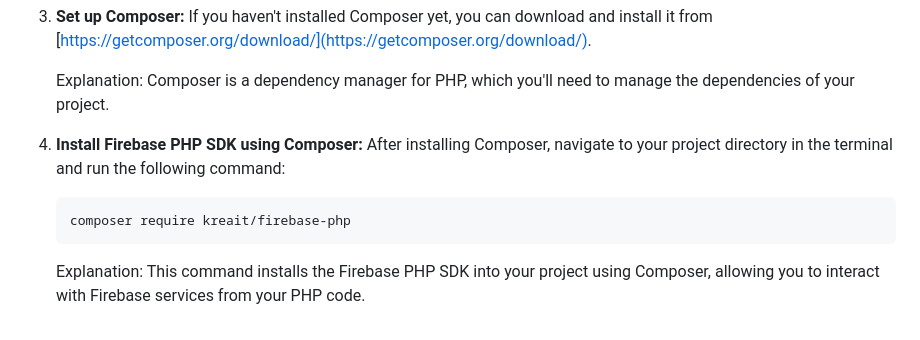
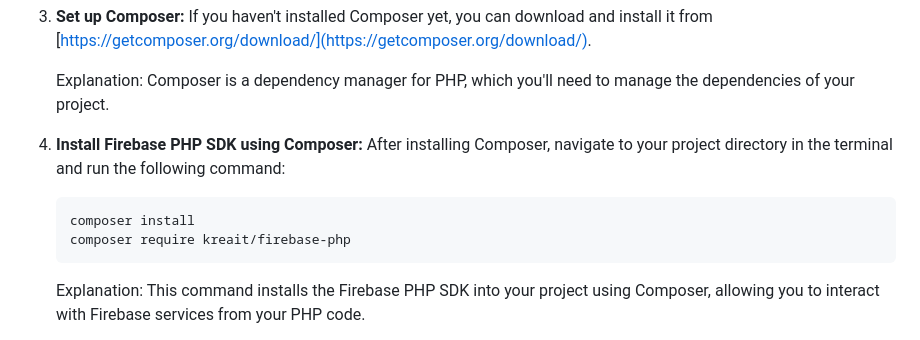
Before and after one commit to jadeja-mohitrajsinh/Aviator, a Markdown page: README.md, the part around the change. Rendered like a GitHub page.

````diff
--- a/README.md
+++ b/README.md
@@ -43,6 +43,7 @@ Sure, here's a step-by-step guide with scripts and explanations:
 4. **Install Firebase PHP SDK using Composer:**
    After installing Composer, navigate to your project directory in the terminal and run the following command:
    ```
+   composer install
    composer require kreait/firebase-php
    ```
 
````
